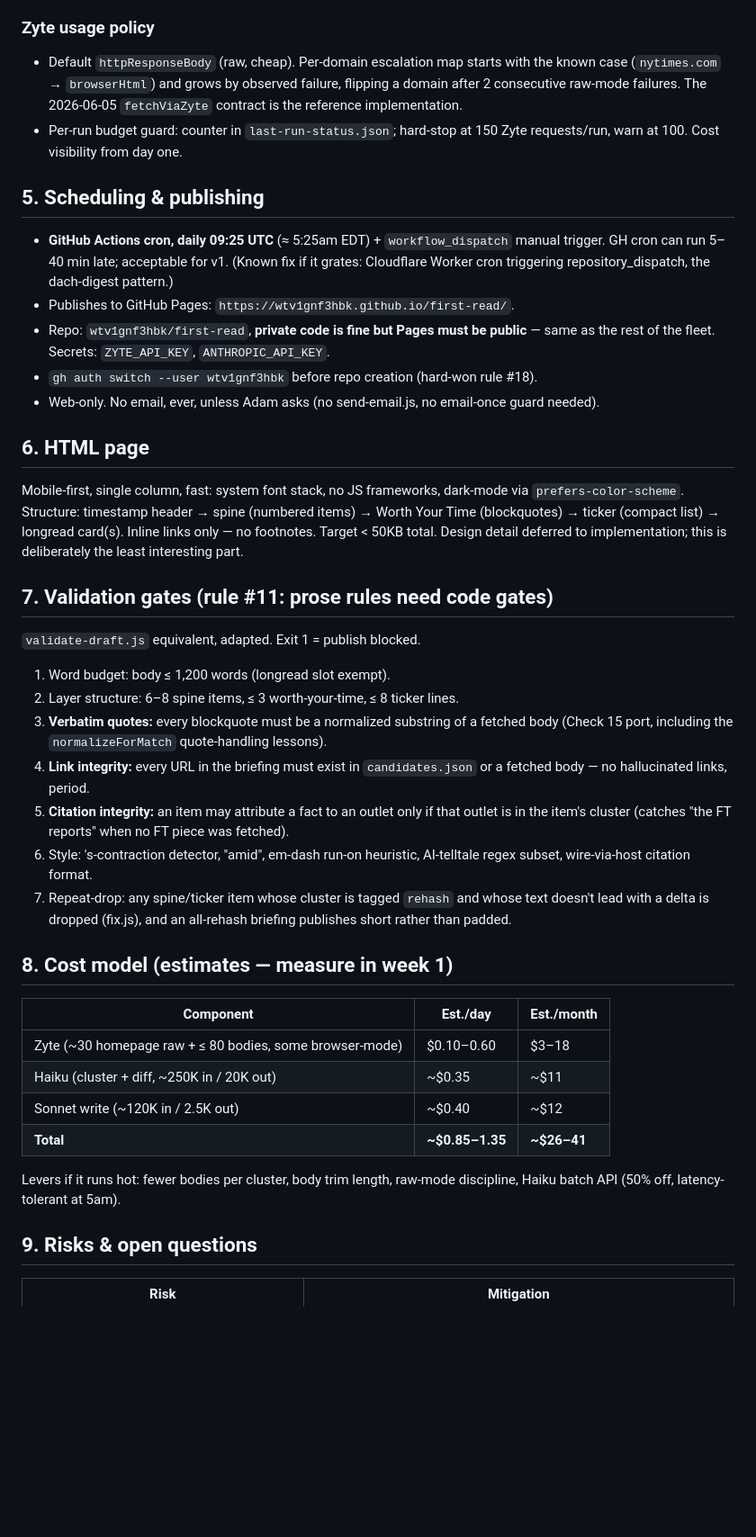
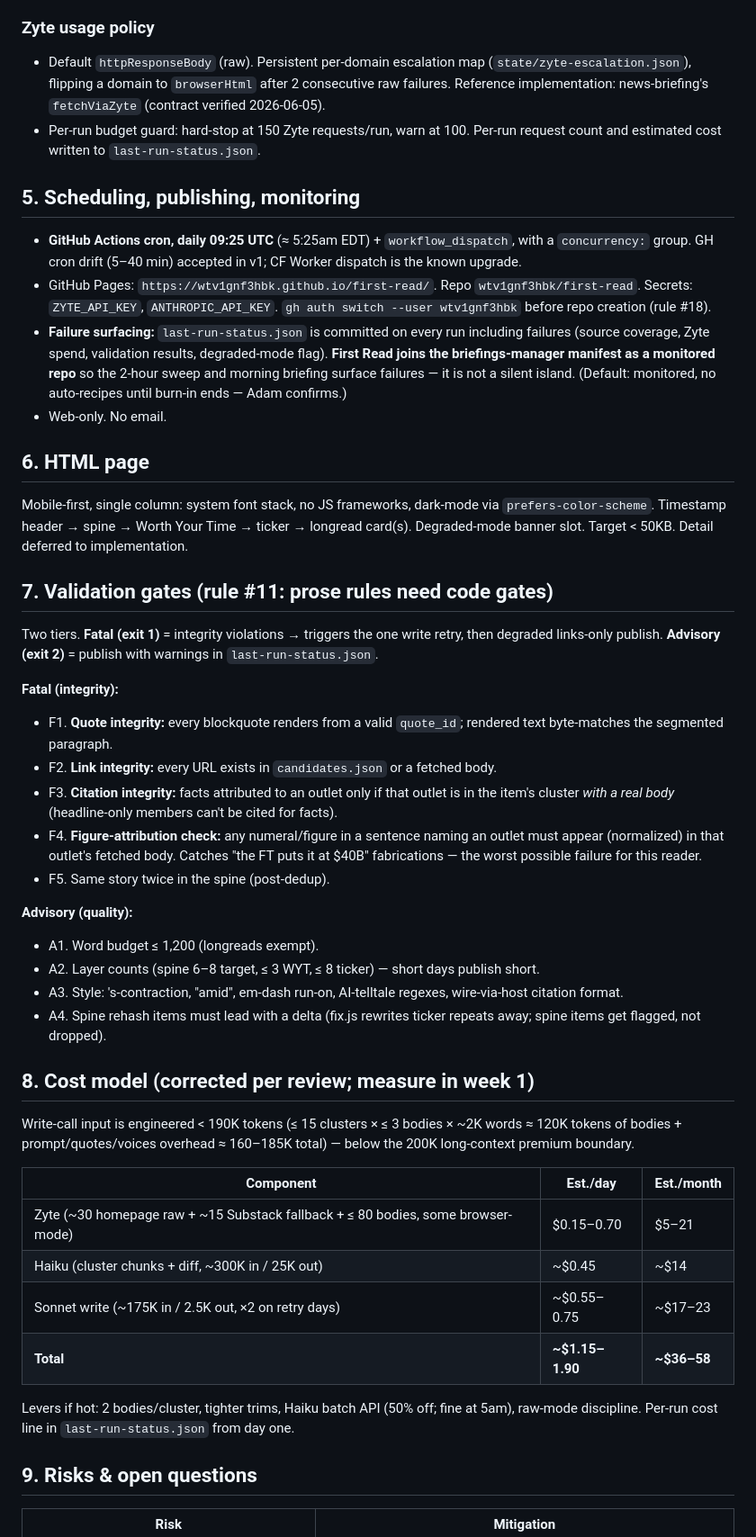
Before and after one commit to wtv1gnf3hbk/first-read, a Markdown page: docs/2026-06-11-first-read-design.md, the part around one of its changes. Shown at 90% size. Drawn GitHub-style; blank space fills up the shorter version.

Commit message:
Design rev 2: incorporate Murder Board + GPT critique findings
Co-Authored-By: Claude Fable 5 <noreply@anthropic.com>

```diff
--- a/docs/2026-06-11-first-read-design.md
+++ b/docs/2026-06-11-first-read-design.md
@@ -144,62 +154,75 @@ committed; `cache/` is gitignored (ephemeral per CI run; actions/cache optional
 
 ### Zyte usage policy
 
-- Default `httpResponseBody` (raw, cheap). Per-domain escalation map starts with the
-  known case (`nytimes.com` → `browserHtml`) and grows by observed failure, flipping a
-  domain after 2 consecutive raw-mode failures. The 2026-06-05 `fetchViaZyte` contract
-  is the reference implementation.
-- Per-run budget guard: counter in `last-run-status.json`; hard-stop at 150 Zyte
-  requests/run, warn at 100. Cost visibility from day one.
+- Default `httpResponseBody` (raw). Persistent per-domain escalation map
+  (`state/zyte-escalation.json`), flipping a domain to `browserHtml` after 2
+  consecutive raw failures. Reference implementation: news-briefing's `fetchViaZyte`
+  (contract verified 2026-06-05).
+- Per-run budget guard: hard-stop at 150 Zyte requests/run, warn at 100. Per-run
+  request count and estimated cost written to `last-run-status.json`.
 
-## 5. Scheduling & publishing
+## 5. Scheduling, publishing, monitoring
 
-- **GitHub Actions cron, daily 09:25 UTC** (≈ 5:25am EDT) + `workflow_dispatch` manual
-  trigger. GH cron can run 5–40 min late; acceptable for v1. (Known fix if it grates:
-  Cloudflare Worker cron triggering repository_dispatch, the dach-digest pattern.)
-- Publishes to GitHub Pages: `https://wtv1gnf3hbk.github.io/first-read/`.
-- Repo: `wtv1gnf3hbk/first-read`, **private code is fine but Pages must be public** —
-  same as the rest of the fleet. Secrets: `ZYTE_API_KEY`, `ANTHROPIC_API_KEY`.
-- `gh auth switch --user wtv1gnf3hbk` before repo creation (hard-won rule #18).
-- Web-only. No email, ever, unless Adam asks (no send-email.js, no email-once guard
-  needed).
+- **GitHub Actions cron, daily 09:25 UTC** (≈ 5:25am EDT) + `workflow_dispatch`,
+  with a `concurrency:` group. GH cron drift (5–40 min) accepted in v1; CF Worker
+  dispatch is the known upgrade.
+- GitHub Pages: `https://wtv1gnf3hbk.github.io/first-read/`. Repo `wtv1gnf3hbk/first-read`.
+  Secrets: `ZYTE_API_KEY`, `ANTHROPIC_API_KEY`. `gh auth switch --user wtv1gnf3hbk`
+  before repo creation (rule #18).
+- **Failure surfacing:** `last-run-status.json` is committed on every run including
+  failures (source coverage, Zyte spend, validation results, degraded-mode flag).
+  **First Read joins the briefings-manager manifest as a monitored repo** so the
+  2-hour sweep and morning briefing surface failures — it is not a silent island.
+  (Default: monitored, no auto-recipes until burn-in ends — Adam confirms.)
+- Web-only. No email.
 
 ## 6. HTML page
 
-Mobile-first, single column, fast: system font stack, no JS frameworks, dark-mode via
-`prefers-color-scheme`. Structure: timestamp header → spine (numbered items) →
-Worth Your Time (blockquotes) → ticker (compact list) → longread card(s). Inline links
-only — no footnotes. Target < 50KB total. Design detail deferred to implementation;
-this is deliberately the least interesting part.
+Mobile-first, single column: system font stack, no JS frameworks, dark-mode via
+`prefers-color-scheme`. Timestamp header → spine → Worth Your Time → ticker →
+longread card(s). Degraded-mode banner slot. Target < 50KB. Detail deferred to
+implementation.
 
 ## 7. Validation gates (rule #11: prose rules need code gates)
 
-`validate-draft.js` equivalent, adapted. Exit 1 = publish blocked.
+Two tiers. **Fatal (exit 1)** = integrity violations → triggers the one write retry,
+then degraded links-only publish. **Advisory (exit 2)** = publish with warnings in
+`last-run-status.json`.
 
-1. Word budget: body ≤ 1,200 words (longread slot exempt).
-2. Layer structure: 6–8 spine items, ≤ 3 worth-your-time, ≤ 8 ticker lines.
-3. **Verbatim quotes:** every blockquote must be a normalized substring of a fetched
-   body (Check 15 port, including the `normalizeForMatch` quote-handling lessons).
-4. **Link integrity:** every URL in the briefing must exist in `candidates.json` or a
-   fetched body — no hallucinated links, period.
-5. **Citation integrity:** an item may attribute a fact to an outlet only if that outlet
-   is in the item's cluster (catches "the FT reports" when no FT piece was fetched).
-6. Style: 's-contraction detector, "amid", em-dash run-on heuristic, AI-telltale regex
-   subset, wire-via-host citation format.
-7. Repeat-drop: any spine/ticker item whose cluster is tagged `rehash` and whose text
-   doesn't lead with a delta is dropped (fix.js), and an all-rehash briefing publishes
-   short rather than padded.
+**Fatal (integrity):**
+- F1. **Quote integrity:** every blockquote renders from a valid `quote_id`; rendered
+  text byte-matches the segmented paragraph.
+- F2. **Link integrity:** every URL exists in `candidates.json` or a fetched body.
+- F3. **Citation integrity:** facts attributed to an outlet only if that outlet is in
+  the item's cluster *with a real body* (headline-only members can't be cited for facts).
+- F4. **Figure-attribution check:** any numeral/figure in a sentence naming an outlet
+  must appear (normalized) in that outlet's fetched body. Catches "the FT puts it at
+  $40B" fabrications — the worst possible failure for this reader.
+- F5. Same story twice in the spine (post-dedup).
 
-## 8. Cost model (estimates — measure in week 1)
+**Advisory (quality):**
+- A1. Word budget ≤ 1,200 (longreads exempt).
+- A2. Layer counts (spine 6–8 target, ≤ 3 WYT, ≤ 8 ticker) — short days publish short.
+- A3. Style: 's-contraction, "amid", em-dash run-on, AI-telltale regexes, wire-via-host
+  citation format.
+- A4. Spine rehash items must lead with a delta (fix.js rewrites ticker repeats away;
+  spine items get flagged, not dropped).
+
+## 8. Cost model (corrected per review; measure in week 1)
+
+Write-call input is engineered < 190K tokens (≤ 15 clusters × ≤ 3 bodies × ~2K words
+≈ 120K tokens of bodies + prompt/quotes/voices overhead ≈ 160–185K total) — below the
+200K long-context premium boundary.
 
 | Component | Est./day | Est./month |
 |---|---|---|
-| Zyte (~30 homepage raw + ≤ 80 bodies, some browser-mode) | $0.10–0.60 | $3–18 |
-| Haiku (cluster + diff, ~250K in / 20K out) | ~$0.35 | ~$11 |
-| Sonnet write (~120K in / 2.5K out) | ~$0.40 | ~$12 |
-| **Total** | **~$0.85–1.35** | **~$26–41** |
+| Zyte (~30 homepage raw + ~15 Substack fallback + ≤ 80 bodies, some browser-mode) | $0.15–0.70 | $5–21 |
+| Haiku (cluster chunks + diff, ~300K in / 25K out) | ~$0.45 | ~$14 |
+| Sonnet write (~175K in / 2.5K out, ×2 on retry days) | ~$0.55–0.75 | ~$17–23 |
+| **Total** | **~$1.15–1.90** | **~$36–58** |
 
-Levers if it runs hot: fewer bodies per cluster, body trim length, raw-mode discipline,
-Haiku batch API (50% off, latency-tolerant at 5am).
+Levers if hot: 2 bodies/cluster, tighter trims, Haiku batch API (50% off; fine at 5am),
+raw-mode discipline. Per-run cost line in `last-run-status.json` from day one.
 
 ## 9. Risks & open questions
 
```
Also changed, not shown: other parts of docs/2026-06-11-first-read-design.md (+114 -74 lines).
